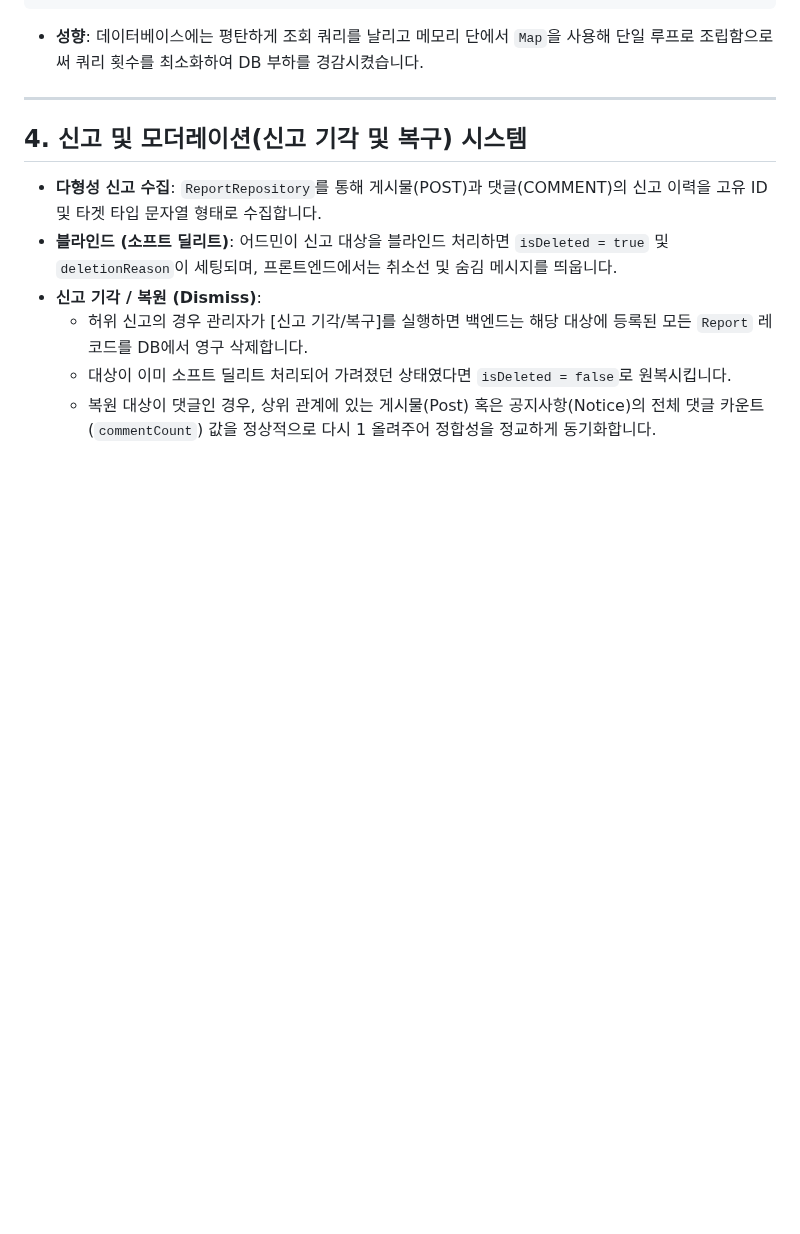
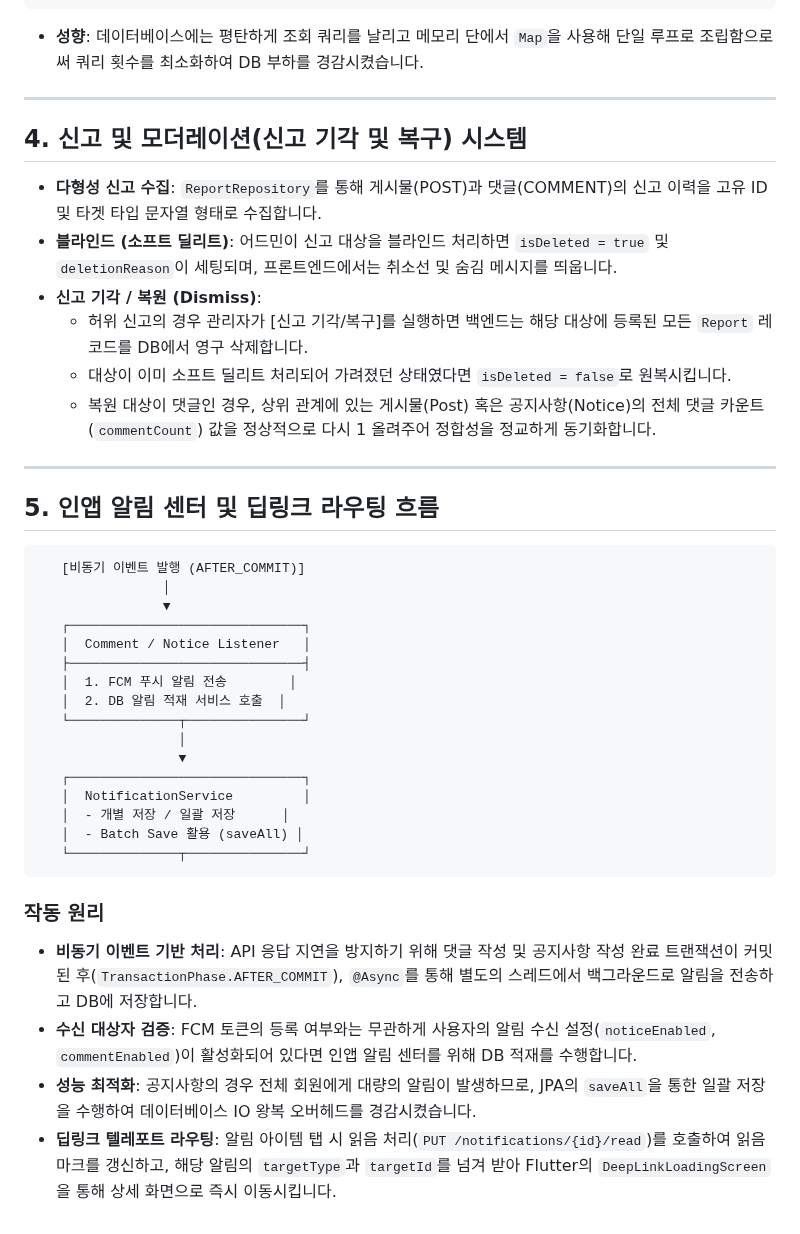
Before and after one commit to JinsuBae2/y-sync, a Markdown page: ai_prompt/IMPLEMENTATION.md, the part around the change. Drawn GitHub-style; blank space fills up the shorter version.

Commit message:
docs: API_SPECIFICATION.md 및 IMPLEMENTATION.md 내 인앱 알림 센터 명세 추가

````diff
--- a/ai_prompt/IMPLEMENTATION.md
+++ b/ai_prompt/IMPLEMENTATION.md
@@ -82,3 +82,32 @@ public List<CommentResponse> getCommentTree(Long postId) {
   * 허위 신고의 경우 관리자가 [신고 기각/복구]를 실행하면 백엔드는 해당 대상에 등록된 모든 `Report` 레코드를 DB에서 영구 삭제합니다.
   * 대상이 이미 소프트 딜리트 처리되어 가려졌던 상태였다면 `isDeleted = false`로 원복시킵니다.
   * 복원 대상이 댓글인 경우, 상위 관계에 있는 게시물(Post) 혹은 공지사항(Notice)의 전체 댓글 카운트(`commentCount`) 값을 정상적으로 다시 1 올려주어 정합성을 정교하게 동기화합니다.
+
+---
+
+## 5. 인앱 알림 센터 및 딥링크 라우팅 흐름
+
+```
+   [비동기 이벤트 발행 (AFTER_COMMIT)]
+                │
+                ▼
+   ┌──────────────────────────────┐
+   │  Comment / Notice Listener   │
+   ├──────────────────────────────┤
+   │  1. FCM 푸시 알림 전송        │
+   │  2. DB 알림 적재 서비스 호출  │
+   └──────────────┬───────────────┘
+                  │
+                  ▼
+   ┌──────────────────────────────┐
+   │  NotificationService         │
+   │  - 개별 저장 / 일괄 저장      │
+   │  - Batch Save 활용 (saveAll) │
+   └──────────────┬───────────────┘
+```
+
+### 작동 원리
+- **비동기 이벤트 기반 처리**: API 응답 지연을 방지하기 위해 댓글 작성 및 공지사항 작성 완료 트랜잭션이 커밋된 후(`TransactionPhase.AFTER_COMMIT`), `@Async`를 통해 별도의 스레드에서 백그라운드로 알림을 전송하고 DB에 저장합니다.
+- **수신 대상자 검증**: FCM 토큰의 등록 여부와는 무관하게 사용자의 알림 수신 설정(`noticeEnabled`, `commentEnabled`)이 활성화되어 있다면 인앱 알림 센터를 위해 DB 적재를 수행합니다.
+- **성능 최적화**: 공지사항의 경우 전체 회원에게 대량의 알림이 발생하므로, JPA의 `saveAll`을 통한 일괄 저장을 수행하여 데이터베이스 IO 왕복 오버헤드를 경감시켰습니다.
+- **딥링크 텔레포트 라우팅**: 알림 아이템 탭 시 읽음 처리(`PUT /notifications/{id}/read`)를 호출하여 읽음 마크를 갱신하고, 해당 알림의 `targetType`과 `targetId`를 넘겨 받아 Flutter의 `DeepLinkLoadingScreen`을 통해 상세 화면으로 즉시 이동시킵니다.
````
Also changed, not shown: ai_prompt/API_SPECIFICATION.md (+41 -0 lines).
